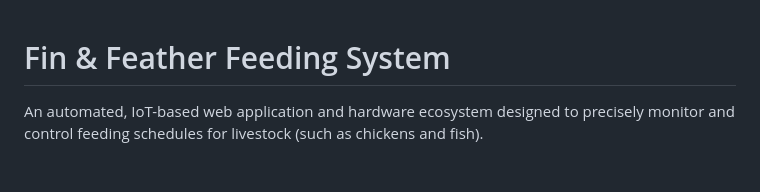
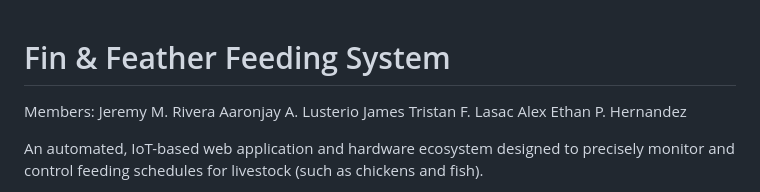
Before and after one commit to jrmymrsgn/Fin-and-Feather, a Markdown page: README.md, the part around the change. Rendered like a GitHub page; blank space fills up the shorter version.

```diff
--- a/README.md
+++ b/README.md
@@ -1,4 +1,9 @@
 # Fin & Feather Feeding System
+Members:
+Jeremy M. Rivera
+Aaronjay A. Lusterio
+James Tristan F. Lasac
+Alex Ethan P. Hernandez
 
 An automated, IoT-based web application and hardware ecosystem designed to precisely monitor and control feeding schedules for livestock (such as chickens and fish).
 
```
